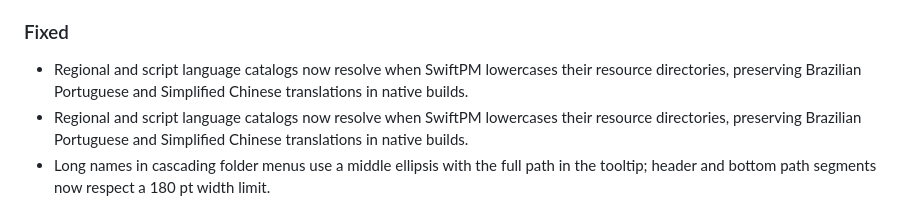
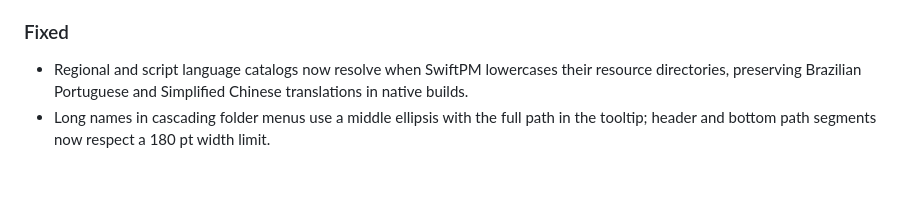
Before and after one commit to andronasef/shark, a Markdown page: CHANGELOG.md, the part around the change. Drawn GitHub-style; blank space fills up the shorter version.

Commit message:
docs(changelog): remove duplicate entry in changelog

```diff
--- a/CHANGELOG.md
+++ b/CHANGELOG.md
@@ -28,7 +28,6 @@ The format is based on [Keep a Changelog](https://keepachangelog.com/en/1.1.0/),
 - Website: the site name in titles, social cards and structured data is now "Shark – File Manager", matching the Mac App Store listing.
 
 ### Fixed
-- Regional and script language catalogs now resolve when SwiftPM lowercases their resource directories, preserving Brazilian Portuguese and Simplified Chinese translations in native builds.
 - Regional and script language catalogs now resolve when SwiftPM lowercases their resource directories, preserving Brazilian Portuguese and Simplified Chinese translations in native builds.
 - Long names in cascading folder menus use a middle ellipsis with the full path in the tooltip; header and bottom path segments now respect a 180 pt width limit.
 - Status bar selection totals now include calculated folder sizes and refresh after each calculation without reselecting the folder.
```
